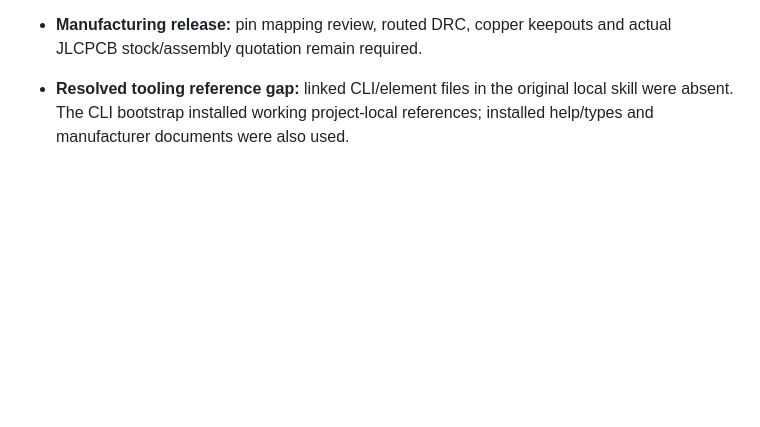
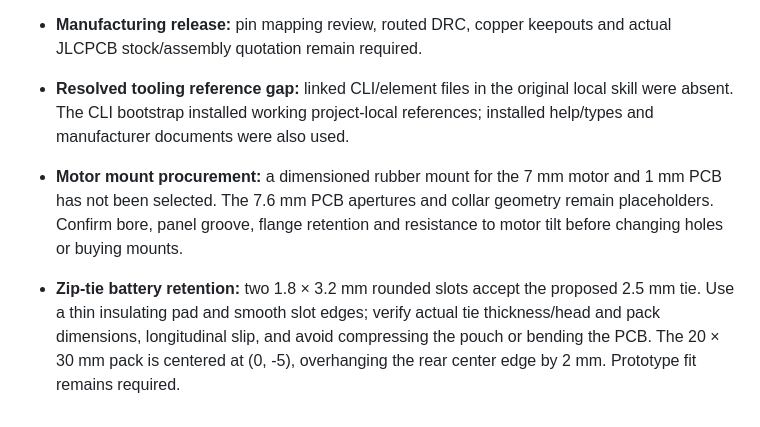
Before and after one commit to mohan-bee/dronev2, a Markdown page: ISSUES.md, the part around the change. Drawn GitHub-style; blank space fills up the shorter version.

```diff
--- a/ISSUES.md
+++ b/ISSUES.md
@@ -10,3 +10,6 @@ Placement prototype only. Routing is intentionally deferred; do not order these
 - **Power qualification:** TPS63031 low-battery radio load, motor startup current, inductor saturation and capacitor DC-bias derating require verification before manufacture.
 - **Manufacturing release:** pin mapping review, routed DRC, copper keepouts and actual JLCPCB stock/assembly quotation remain required.
 - **Resolved tooling reference gap:** linked CLI/element files in the original local skill were absent. The CLI bootstrap installed working project-local references; installed help/types and manufacturer documents were also used.
+
+- **Motor mount procurement:** a dimensioned rubber mount for the 7 mm motor and 1 mm PCB has not been selected. The 7.6 mm PCB apertures and collar geometry remain placeholders. Confirm bore, panel groove, flange retention and resistance to motor tilt before changing holes or buying mounts.
+- **Zip-tie battery retention:** two 1.8 × 3.2 mm rounded slots accept the proposed 2.5 mm tie. Use a thin insulating pad and smooth slot edges; verify actual tie thickness/head and pack dimensions, longitudinal slip, and avoid compressing the pouch or bending the PCB. The 20 × 30 mm pack is centered at (0, -5), overhanging the rear center edge by 2 mm. Prototype fit remains required.
```
Also changed, not shown: pcb/README.md (+2 -0 lines), pcb/reports/validation.md (+2 -0 lines), pcb/preview/pcb.png, 8 other files.
